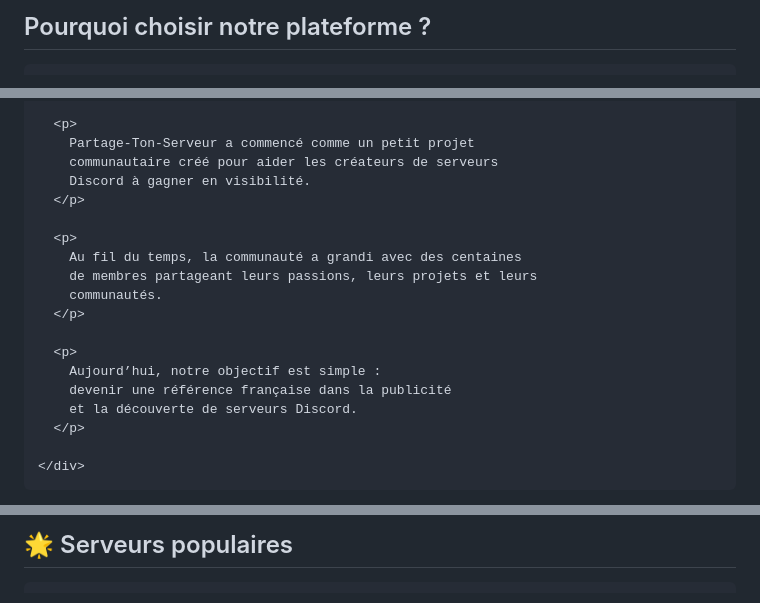
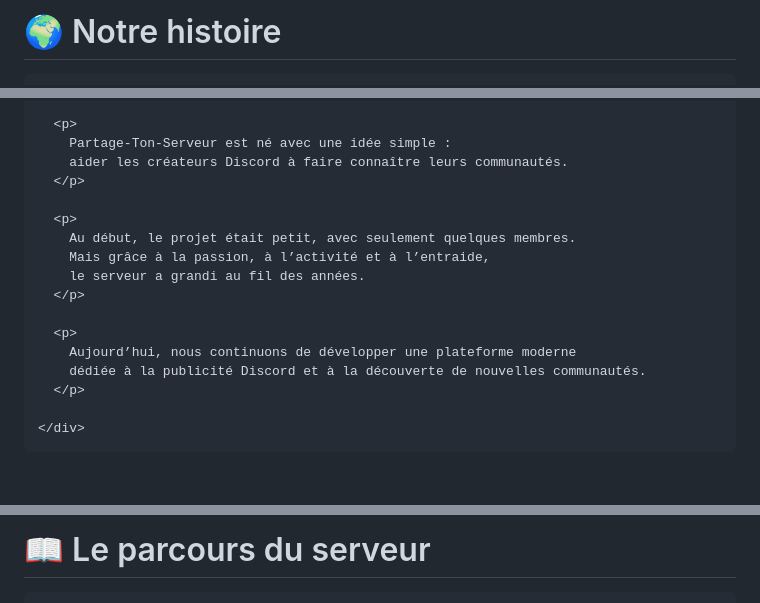
Before and after one commit to partagetonserveur/Partage-Ton-Serveur, a Markdown page: README.md, 3 parts joined by grey strips. Rendered like a GitHub page; blank space fills up the shorter version.

```diff
--- a/README.md
+++ b/README.md
@@ -202,5 +280,5 @@ Plateforme de partage et de publicité de serveurs Discord
 
-  <h2 class="section-title">
-    Pourquoi choisir notre plateforme ?
-  </h2>
+  <h1 class="title">
+    🌍 Notre histoire
+  </h1>
 
@@ -245,20 +292,18 @@ Plateforme de partage et de publicité de serveurs Discord
 
       <p>
-        Partage-Ton-Serveur a commencé comme un petit projet
-        communautaire créé pour aider les créateurs de serveurs
-        Discord à gagner en visibilité.
+        Partage-Ton-Serveur est né avec une idée simple :
+        aider les créateurs Discord à faire connaître leurs communautés.
       </p>
 
       <p>
-        Au fil du temps, la communauté a grandi avec des centaines
-        de membres partageant leurs passions, leurs projets et leurs
-        communautés.
+        Au début, le projet était petit, avec seulement quelques membres.
+        Mais grâce à la passion, à l’activité et à l’entraide,
+        le serveur a grandi au fil des années.
       </p>
 
       <p>
-        Aujourd’hui, notre objectif est simple :
-        devenir une référence française dans la publicité
-        et la découverte de serveurs Discord.
+        Aujourd’hui, nous continuons de développer une plateforme moderne
+        dédiée à la publicité Discord et à la découverte de nouvelles communautés.
       </p>
 
     </div>
@@ -271,5 +316,5 @@ Plateforme de partage et de publicité de serveurs Discord
 
-  <h2 class="section-title">
-    🌟 Serveurs populaires
-  </h2>
+  <h1 class="title">
+    📖 Le parcours du serveur
+  </h1>
 
```
Also changed, not shown: other parts of README.md (+235 -116 lines).
